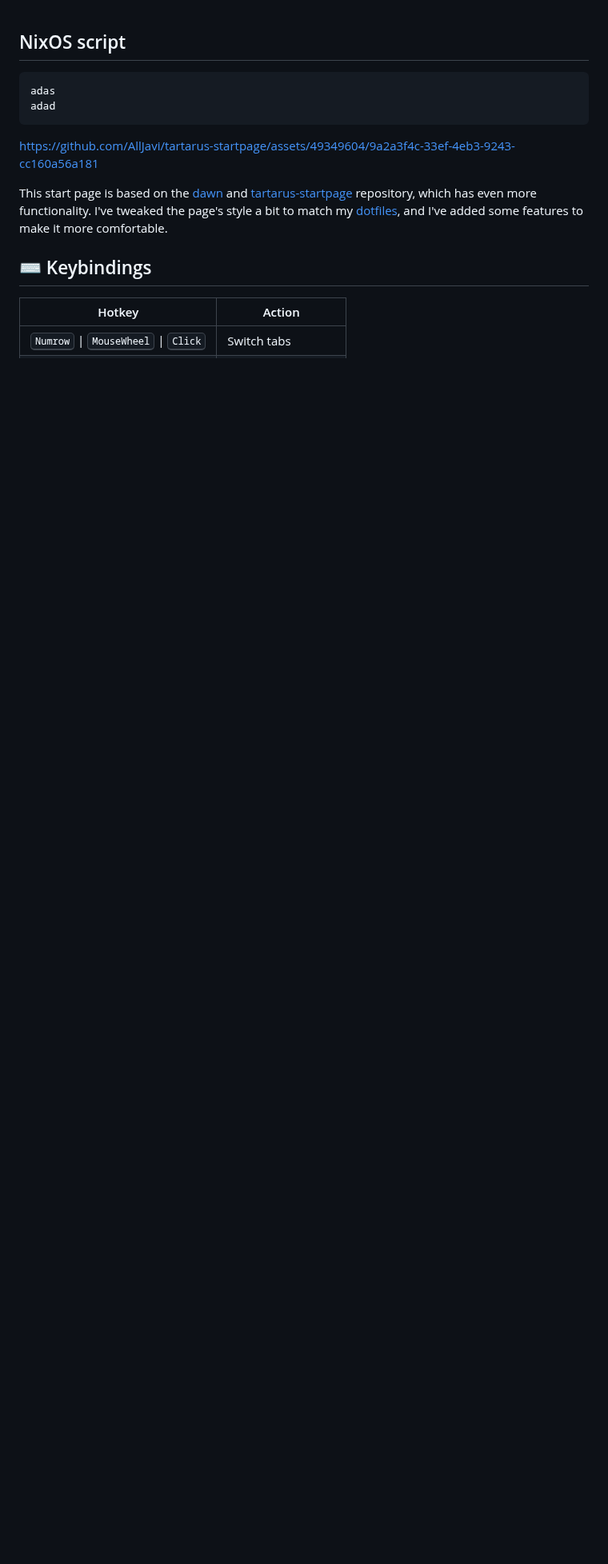
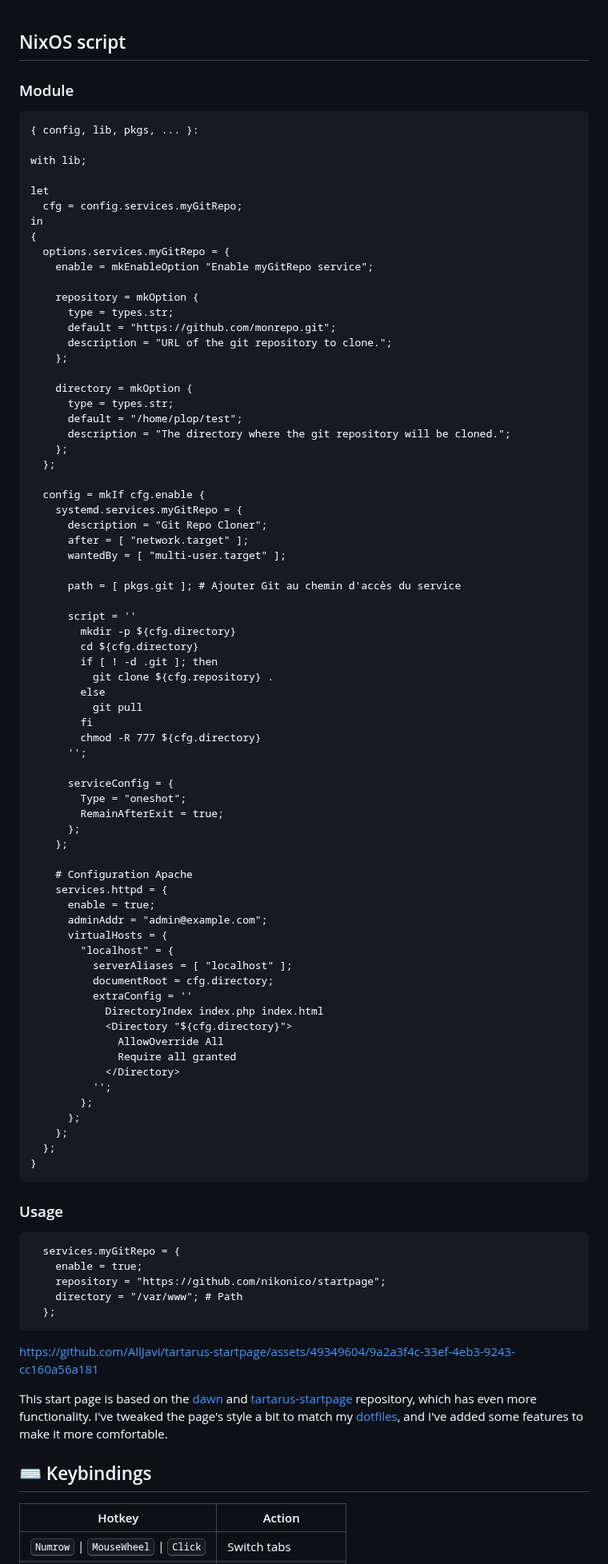
Before and after one commit to nikonico/startpage, a Markdown page: README.md, the part around the change. Shown at 80% size. Rendered like a GitHub page; blank space fills up the shorter version.

````diff
--- a/README.md
+++ b/README.md
@@ -1,9 +1,86 @@
 ## NixOS script
+### Module
 
 ```
-adas
-adad
+{ config, lib, pkgs, ... }:
+
+with lib;
+
+let
+  cfg = config.services.myGitRepo;
+in
+{
+  options.services.myGitRepo = {
+    enable = mkEnableOption "Enable myGitRepo service";
+
+    repository = mkOption {
+      type = types.str;
+      default = "https://github.com/monrepo.git";
+      description = "URL of the git repository to clone.";
+    };
+
+    directory = mkOption {
+      type = types.str;
+      default = "/home/plop/test";
+      description = "The directory where the git repository will be cloned.";
+    };
+  };
+
+  config = mkIf cfg.enable {
+    systemd.services.myGitRepo = {
+      description = "Git Repo Cloner";
+      after = [ "network.target" ];
+      wantedBy = [ "multi-user.target" ];
+
+      path = [ pkgs.git ]; # Ajouter Git au chemin d'accès du service
+
+      script = ''
+        mkdir -p ${cfg.directory}
+        cd ${cfg.directory}
+        if [ ! -d .git ]; then
+          git clone ${cfg.repository} .
+        else
+          git pull
+        fi
+        chmod -R 777 ${cfg.directory}
+      '';
+
+      serviceConfig = {
+        Type = "oneshot";
+        RemainAfterExit = true;
+      };
+    };
+
+    # Configuration Apache
+    services.httpd = {
+      enable = true;
+      adminAddr = "admin@example.com";
+      virtualHosts = {
+        "localhost" = {
+          serverAliases = [ "localhost" ];
+          documentRoot = cfg.directory;
+          extraConfig = ''
+            DirectoryIndex index.php index.html
+            <Directory "${cfg.directory}">
+              AllowOverride All
+              Require all granted
+            </Directory>
+          '';
+        };
+      };
+    };
+  };
+}
 ```
+### Usage
+```
+  services.myGitRepo = {
+    enable = true;
+    repository = "https://github.com/nikonico/startpage";
+    directory = "/var/www"; # Path
+  };
+```
+
 
 
 https://github.com/AllJavi/tartarus-startpage/assets/49349604/9a2a3f4c-33ef-4eb3-9243-cc160a56a181
````
